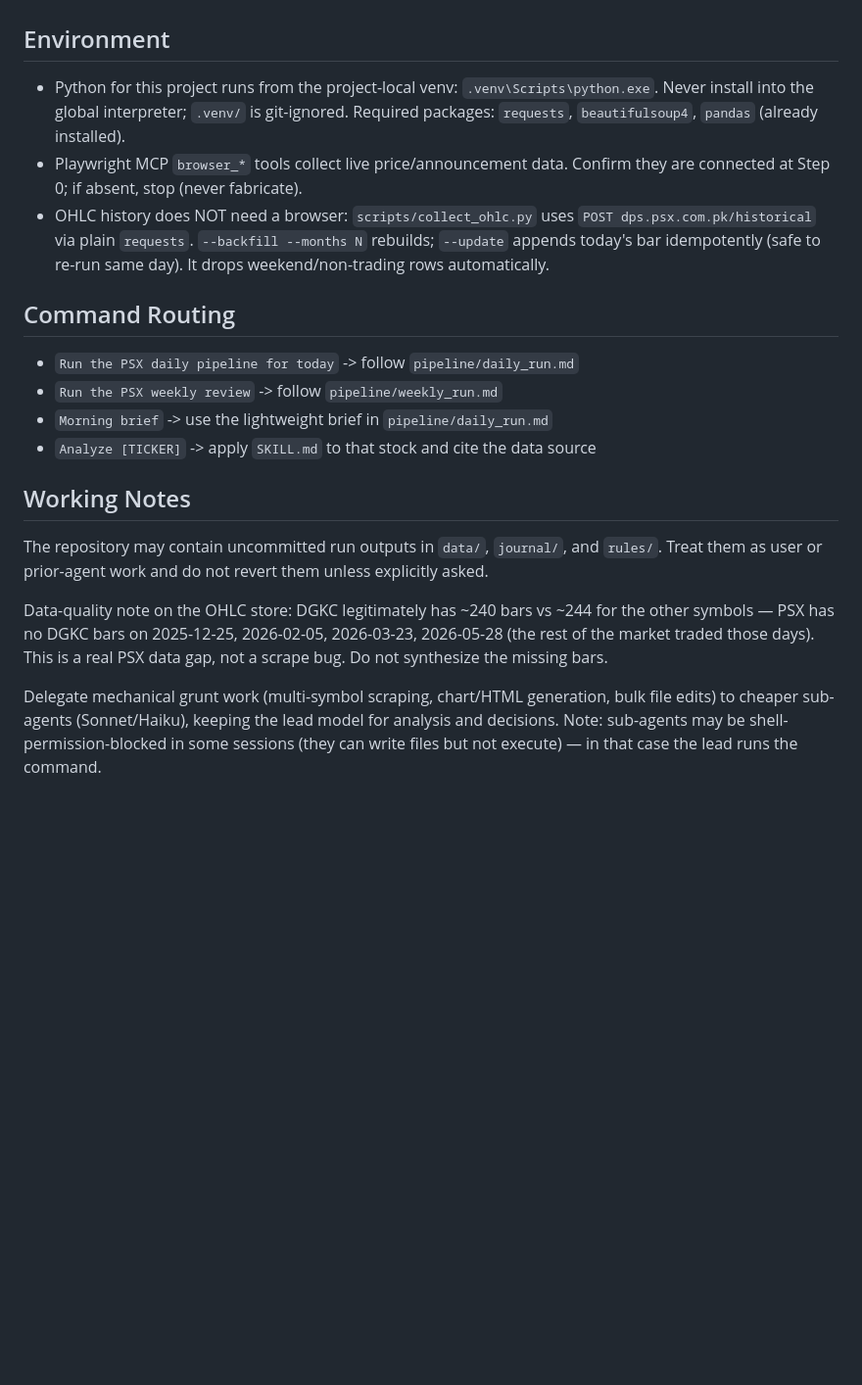
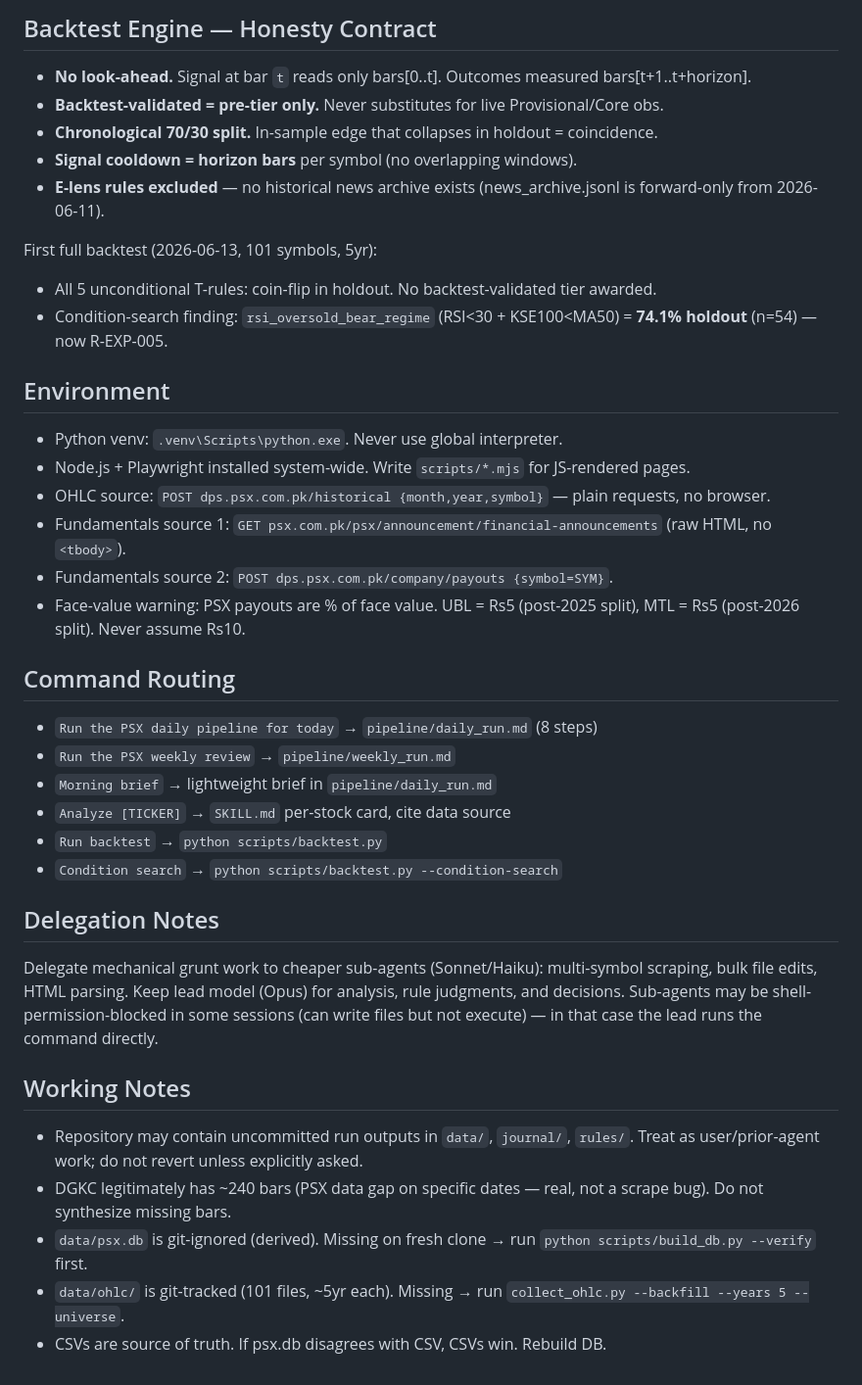
Before and after one commit to razaaflak/psx-analyst-agent, a Markdown page: AGENTS.md, the part around one of its changes. Shown at 98% size. Drawn GitHub-style; blank space fills up the shorter version.

```diff
--- a/AGENTS.md
+++ b/AGENTS.md
@@ -37,21 +68,41 @@ Before any substantive run or analysis, read these files:
+## Backtest Engine — Honesty Contract
+
+- **No look-ahead.** Signal at bar `t` reads only bars[0..t]. Outcomes measured bars[t+1..t+horizon].
+- **Backtest-validated = pre-tier only.** Never substitutes for live Provisional/Core obs.
+- **Chronological 70/30 split.** In-sample edge that collapses in holdout = coincidence.
+- **Signal cooldown = horizon bars** per symbol (no overlapping windows).
+- **E-lens rules excluded** — no historical news archive exists (news_archive.jsonl is forward-only from 2026-06-11).
+
+First full backtest (2026-06-13, 101 symbols, 5yr):
+- All 5 unconditional T-rules: coin-flip in holdout. No backtest-validated tier awarded.
+- Condition-search finding: `rsi_oversold_bear_regime` (RSI<30 + KSE100<MA50) = **74.1% holdout** (n=54) — now R-EXP-005.
 
 ## Environment
 
-- Python for this project runs from the project-local venv: `.venv\Scripts\python.exe`. Never install into the global interpreter; `.venv/` is git-ignored. Required packages: `requests`, `beautifulsoup4`, `pandas` (already installed).
-- Playwright MCP `browser_*` tools collect live price/announcement data. Confirm they are connected at Step 0; if absent, stop (never fabricate).
-- OHLC history does NOT need a browser: `scripts/collect_ohlc.py` uses `POST dps.psx.com.pk/historical` via plain `requests`. `--backfill --months N` rebuilds; `--update` appends today's bar idempotently (safe to re-run same day). It drops weekend/non-trading rows automatically.
+- Python venv: `.venv\Scripts\python.exe`. Never use global interpreter.
+- Node.js + Playwright installed system-wide. Write `scripts/*.mjs` for JS-rendered pages.
+- OHLC source: `POST dps.psx.com.pk/historical {month,year,symbol}` — plain requests, no browser.
+- Fundamentals source 1: `GET psx.com.pk/psx/announcement/financial-announcements` (raw HTML, no `<tbody>`).
+- Fundamentals source 2: `POST dps.psx.com.pk/company/payouts {symbol=SYM}`.
+- Face-value warning: PSX payouts are % of face value. UBL = Rs5 (post-2025 split), MTL = Rs5 (post-2026 split). Never assume Rs10.
 
 ## Command Routing
 
-- `Run the PSX daily pipeline for today` -> follow `pipeline/daily_run.md`
-- `Run the PSX weekly review` -> follow `pipeline/weekly_run.md`
-- `Morning brief` -> use the lightweight brief in `pipeline/daily_run.md`
-- `Analyze [TICKER]` -> apply `SKILL.md` to that stock and cite the data source
+- `Run the PSX daily pipeline for today` → `pipeline/daily_run.md` (8 steps)
+- `Run the PSX weekly review` → `pipeline/weekly_run.md`
+- `Morning brief` → lightweight brief in `pipeline/daily_run.md`
+- `Analyze [TICKER]` → `SKILL.md` per-stock card, cite data source
+- `Run backtest` → `python scripts/backtest.py`
+- `Condition search` → `python scripts/backtest.py --condition-search`
+
+## Delegation Notes
+
+Delegate mechanical grunt work to cheaper sub-agents (Sonnet/Haiku): multi-symbol scraping, bulk file edits, HTML parsing. Keep lead model (Opus) for analysis, rule judgments, and decisions. Sub-agents may be shell-permission-blocked in some sessions (can write files but not execute) — in that case the lead runs the command directly.
 
 ## Working Notes
 
-The repository may contain uncommitted run outputs in `data/`, `journal/`, and `rules/`. Treat them as user or prior-agent work and do not revert them unless explicitly asked.
-
-Data-quality note on the OHLC store: DGKC legitimately has ~240 bars vs ~244 for the other symbols — PSX has no DGKC bars on 2025-12-25, 2026-02-05, 2026-03-23, 2026-05-28 (the rest of the market traded those days). This is a real PSX data gap, not a scrape bug. Do not synthesize the missing bars.
-
-Delegate mechanical grunt work (multi-symbol scraping, chart/HTML generation, bulk file edits) to cheaper sub-agents (Sonnet/Haiku), keeping the lead model for analysis and decisions. Note: sub-agents may be shell-permission-blocked in some sessions (they can write files but not execute) — in that case the lead runs the command.
+- Repository may contain uncommitted run outputs in `data/`, `journal/`, `rules/`. Treat as user/prior-agent work; do not revert unless explicitly asked.
+- DGKC legitimately has ~240 bars (PSX data gap on specific dates — real, not a scrape bug). Do not synthesize missing bars.
+- `data/psx.db` is git-ignored (derived). Missing on fresh clone → run `python scripts/build_db.py --verify` first.
+- `data/ohlc/` is git-tracked (101 files, ~5yr each). Missing → run `collect_ohlc.py --backfill --years 5 --universe`.
+- CSVs are source of truth. If psx.db disagrees with CSV, CSVs win. Rebuild DB.
```
Also changed, not shown: other parts of AGENTS.md (+54 -23 lines), CLAUDE.md (+37 -12 lines).
